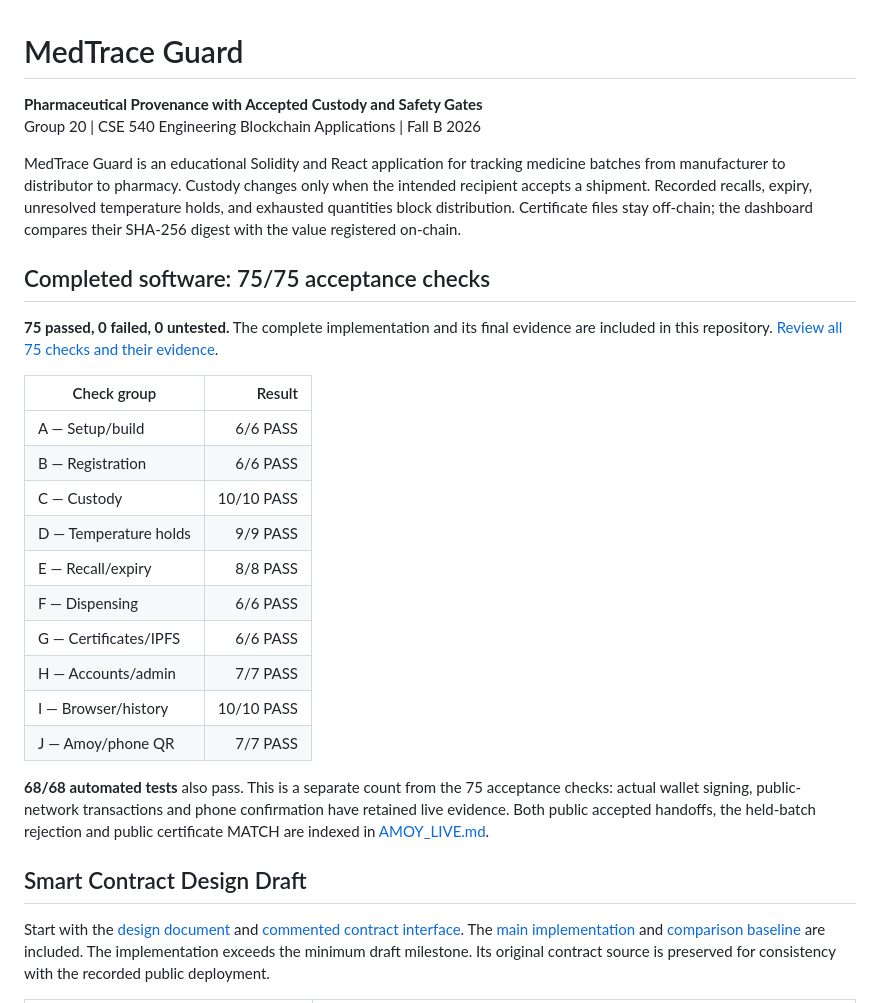
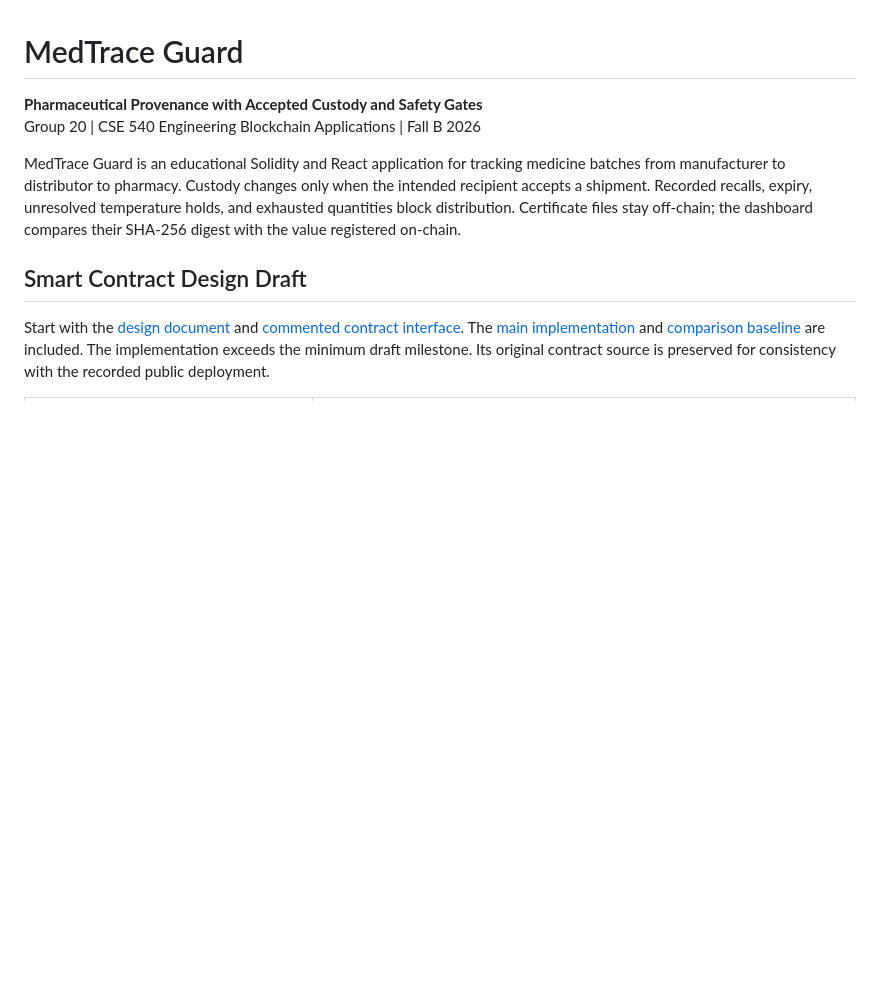
Before and after one commit to hemanth-2104/MedTrace-Guard, a Markdown page: README.md, the part around the change. GitHub-like rendering; blank space fills up the shorter version.

Commit message:
Update README to remove acceptance checks section
Removed acceptance checks and automated tests summary from README.

```diff
--- a/README.md
+++ b/README.md
@@ -4,25 +4,6 @@
 Group 20 | CSE 540 Engineering Blockchain Applications | Fall B 2026
 
 MedTrace Guard is an educational Solidity and React application for tracking medicine batches from manufacturer to distributor to pharmacy. Custody changes only when the intended recipient accepts a shipment. Recorded recalls, expiry, unresolved temperature holds, and exhausted quantities block distribution. Certificate files stay off-chain; the dashboard compares their SHA-256 digest with the value registered on-chain.
-
-## Completed software: 75/75 acceptance checks
-
-**75 passed, 0 failed, 0 untested.** The complete implementation and its final evidence are included in this repository. [Review all 75 checks and their evidence](docs/ACCEPTANCE_RESULTS.md).
-
-| Check group | Result |
-|---|---:|
-| A — Setup/build | 6/6 PASS |
-| B — Registration | 6/6 PASS |
-| C — Custody | 10/10 PASS |
-| D — Temperature holds | 9/9 PASS |
-| E — Recall/expiry | 8/8 PASS |
-| F — Dispensing | 6/6 PASS |
-| G — Certificates/IPFS | 6/6 PASS |
-| H — Accounts/admin | 7/7 PASS |
-| I — Browser/history | 10/10 PASS |
-| J — Amoy/phone QR | 7/7 PASS |
-
-**68/68 automated tests** also pass. This is a separate count from the 75 acceptance checks: actual wallet signing, public-network transactions and phone confirmation have retained live evidence. Both public accepted handoffs, the held-batch rejection and public certificate MATCH are indexed in [AMOY_LIVE.md](docs/AMOY_LIVE.md).
 
 ## Smart Contract Design Draft
 
```
